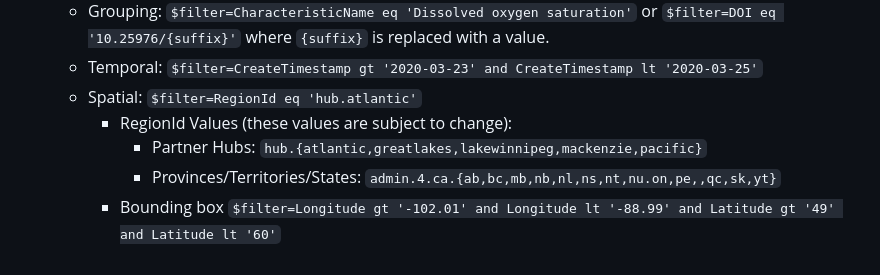
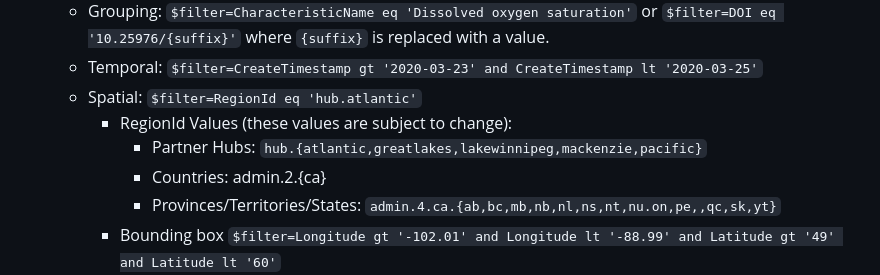
Before and after one commit to datastreamapp/api-docs, a Markdown page: docs/README.md, the part around the change. GitHub-like rendering.

Commit message:
docs: reinstated countries filter after filter update

```diff
--- a/docs/README.md
+++ b/docs/README.md
@@ -84,6 +84,7 @@ OData accepts certain query parameters. The ones supported by this API are:
   - Spatial: `$filter=RegionId eq 'hub.atlantic'`
     - RegionId Values (these values are subject to change):
       - Partner Hubs: `hub.{atlantic,greatlakes,lakewinnipeg,mackenzie,pacific}`
+      - Countries: admin.2.{ca}
       - Provinces/Territories/States: `admin.4.ca.{ab,bc,mb,nb,nl,ns,nt,nu.on,pe,,qc,sk,yt}`
     - Bounding box `$filter=Longitude gt '-102.01' and Longitude lt '-88.99' and Latitude gt '49' and Latitude lt '60'`
   <!-- - Functions: `$filter=contains(DOI, 'xxxx')`, `$filter=startwith(DOI, 'xxxx')`, `$filter=endswith(DOI, 'xxxx-xxxx')` -->
```
